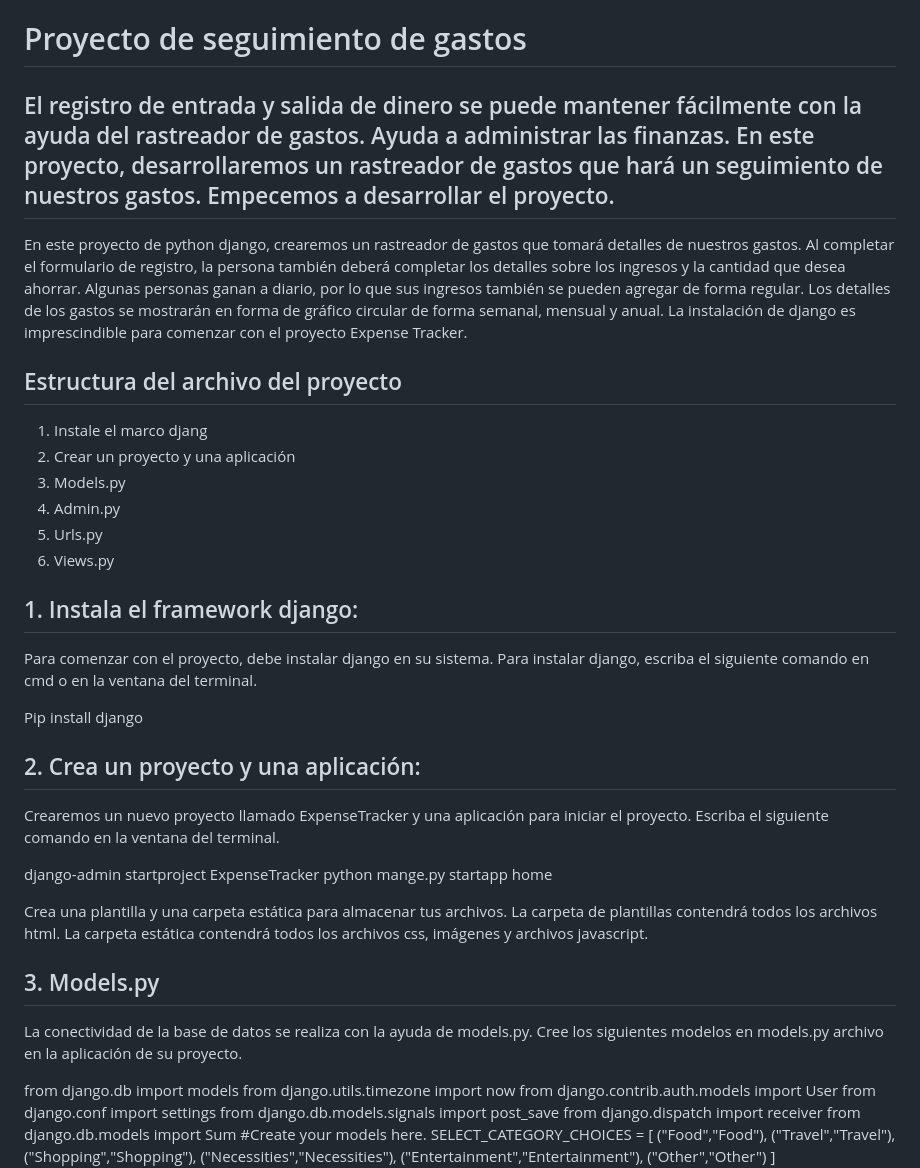
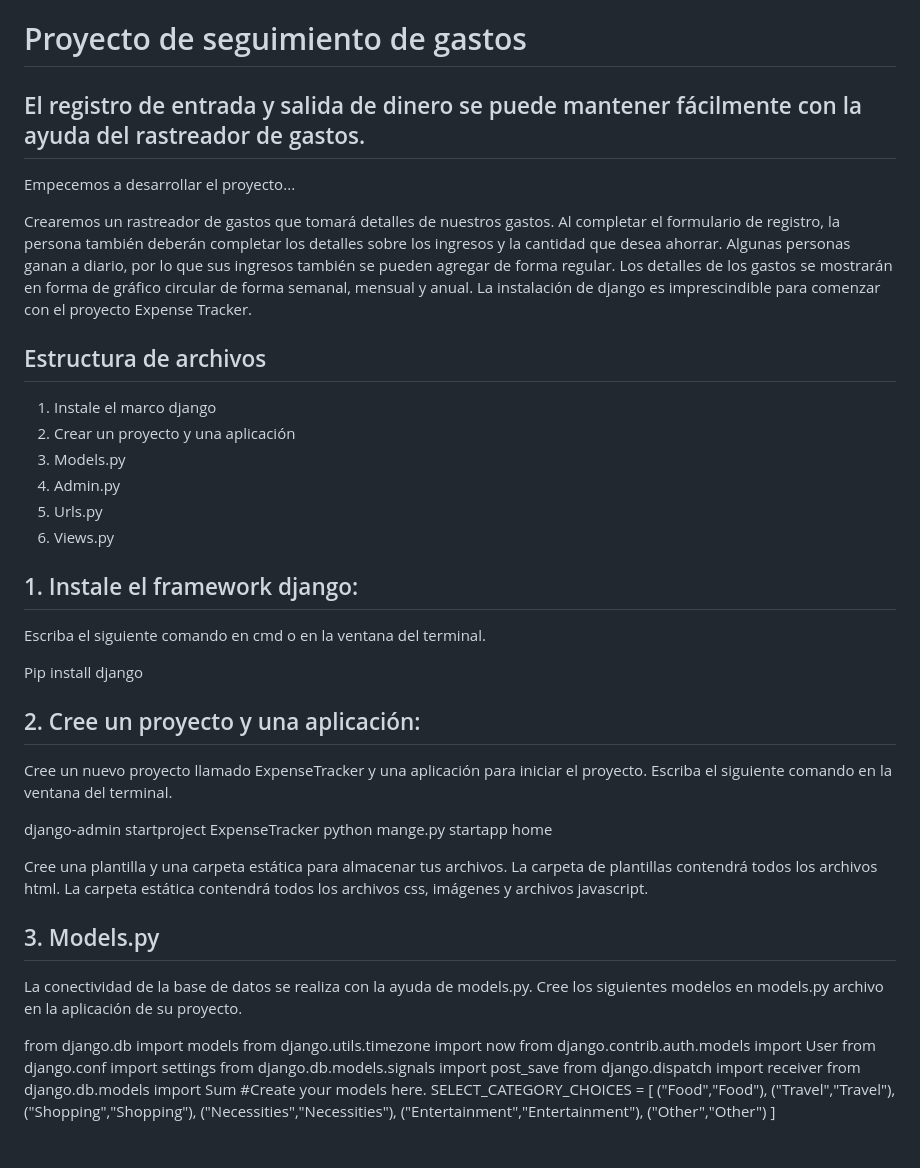
Before and after one commit to CRISHFAS/Seguimiento-de-gastos, a Markdown page: README.md, the part around the change printed below. Drawn GitHub-style; blank space fills up the shorter version.

```diff
--- a/README.md
+++ b/README.md
@@ -1,33 +1,41 @@
 # Proyecto de seguimiento de gastos
 
-## El registro de entrada y salida de dinero se puede mantener fácilmente con la ayuda del rastreador de gastos. Ayuda a administrar las finanzas. En este proyecto, desarrollaremos un rastreador de gastos que hará un seguimiento de nuestros gastos. Empecemos a desarrollar el proyecto.
+## El registro de entrada y salida de dinero se puede mantener fácilmente con la ayuda del rastreador de gastos.
+ Empecemos a desarrollar el proyecto...
 
-En este proyecto de python django, crearemos un rastreador de gastos que tomará detalles de nuestros gastos. Al completar el formulario de registro, la persona también deberá completar los detalles sobre los ingresos y la cantidad que desea ahorrar. Algunas personas ganan a diario, por lo que sus ingresos también se pueden agregar de forma regular. Los detalles de los gastos se mostrarán en forma de gráfico circular de forma semanal, mensual y anual. La instalación de django es imprescindible para comenzar con el proyecto Expense Tracker.
+Crearemos un rastreador de gastos que tomará detalles de nuestros gastos.
+Al completar el formulario de registro, la persona también deberán completar los detalles sobre los ingresos y la cantidad que desea ahorrar.
+Algunas personas ganan a diario, por lo que sus ingresos también se pueden agregar de forma regular.
+Los detalles de los gastos se mostrarán en forma de gráfico circular de forma semanal, mensual y anual. La instalación de django es imprescindible para comenzar con el proyecto Expense Tracker.
 
-## Estructura del archivo del proyecto
+## Estructura de archivos
 
-1. Instale el marco djang
+1. Instale el marco django
 2. Crear un proyecto y una aplicación
 3. Models.py
 4. Admin.py
 5. Urls.py
 6. Views.py
 
-## 1. Instala el framework django:
-Para comenzar con el proyecto, debe instalar django en su sistema. Para instalar django, escriba el siguiente comando en cmd o en la ventana del terminal.
+## 1. Instale el framework django:
+Escriba el siguiente comando en cmd o en la ventana del terminal.
 
 Pip install django
 
-## 2. Crea un proyecto y una aplicación:
-Crearemos un nuevo proyecto llamado ExpenseTracker y una aplicación para iniciar el proyecto. Escriba el siguiente comando en la ventana del terminal.
+## 2. Cree un proyecto y una aplicación:
+Cree un nuevo proyecto llamado ExpenseTracker y una aplicación para iniciar el proyecto.
+Escriba el siguiente comando en la ventana del terminal.
 
 django-admin startproject ExpenseTracker
 python mange.py startapp home
 
-Crea una plantilla y una carpeta estática para almacenar tus archivos. La carpeta de plantillas contendrá todos los archivos html. La carpeta estática contendrá todos los archivos css, imágenes y archivos javascript.
+Cree una plantilla y una carpeta estática para almacenar tus archivos.
+La carpeta de plantillas contendrá todos los archivos html.
+La carpeta estática contendrá todos los archivos css, imágenes y archivos javascript.
 
 ## 3. Models.py
-La conectividad de la base de datos se realiza con la ayuda de models.py. Cree los siguientes modelos en models.py archivo en la aplicación de su proyecto.
+La conectividad de la base de datos se realiza con la ayuda de models.py.
+Cree los siguientes modelos en models.py archivo en la aplicación de su proyecto.
 
 from django.db import models
 from django.utils.timezone import now
```
Also changed, not shown: other parts of README.md (+34 -16 lines).
